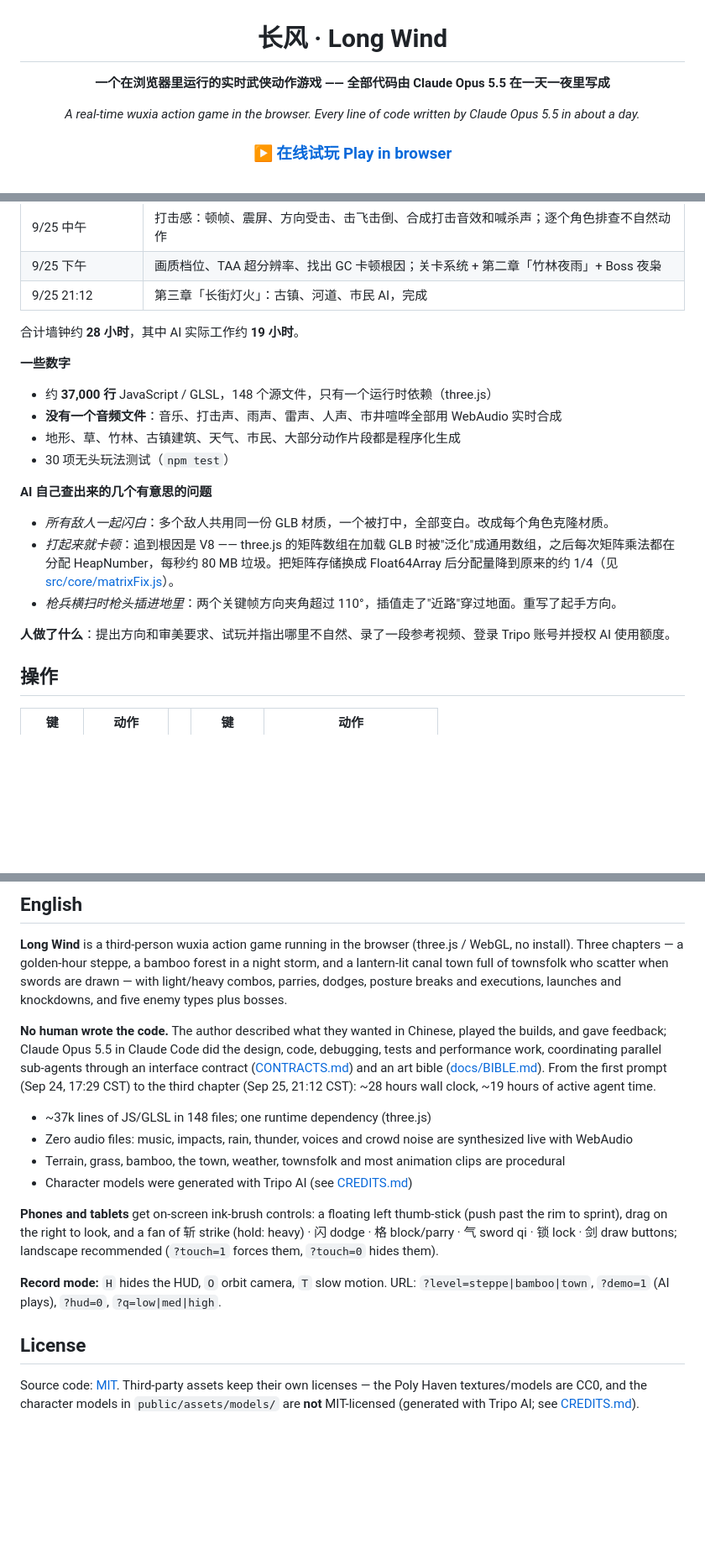
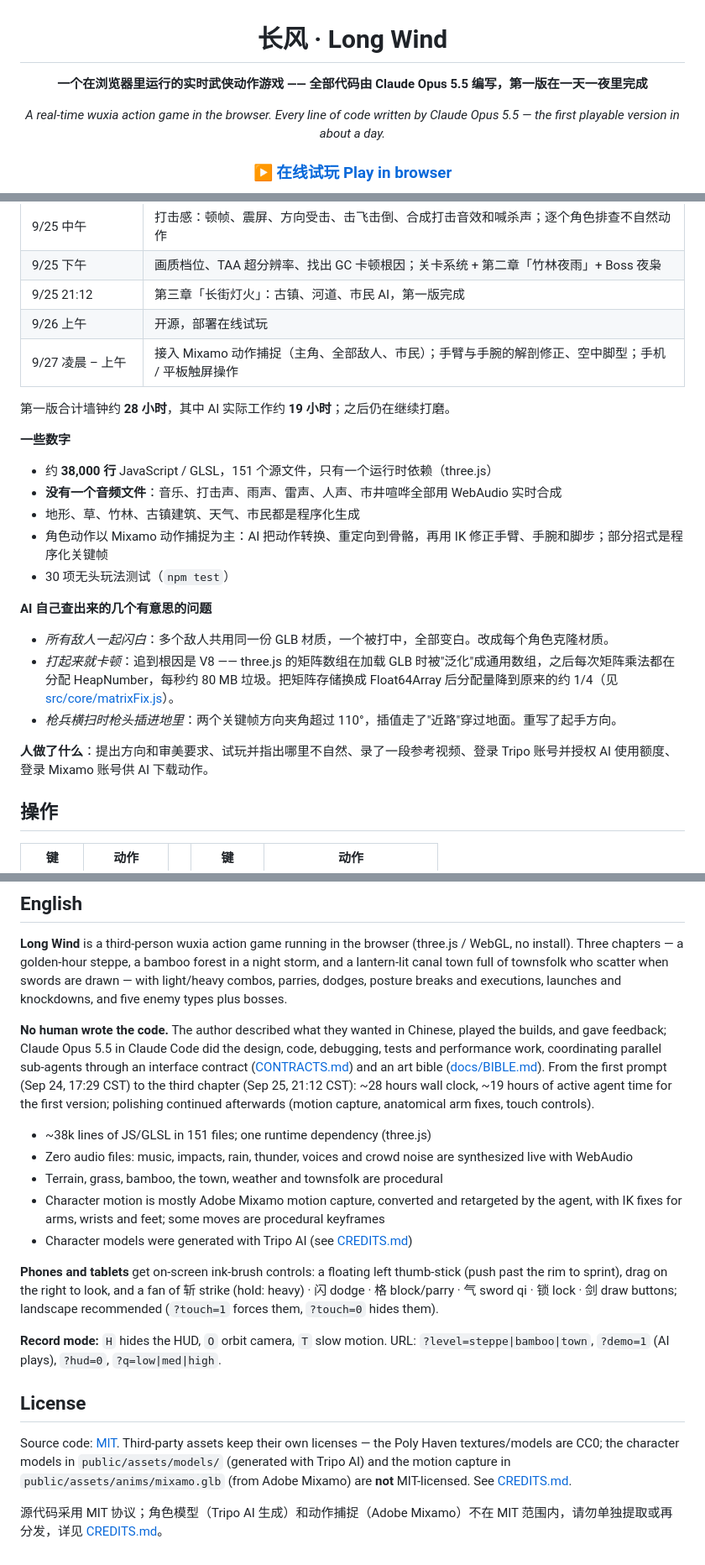
Before and after one commit to cjaiwz100-maker/long-wind, a Markdown page: README.md, 3 parts joined by grey strips. Shown at 84% size. GitHub-like rendering; blank space fills up the shorter version.

Commit message:
README: correct the chapter-1 boss, credit Mixamo motion, date the first version
- Chapter one's boss is 断刀客 (寒山客 is chapter three's).
- Character motion is now mostly Mixamo capture with IK fixes, not procedural;
  the license note says the Mixamo clips are not MIT, as CREDITS.md already does.
- "In a day" refers to the first version; the timeline adds the open-source release
  and the 9/27 motion-capture, arm and touch-control work.
- Line and file counts refreshed (~38k lines, 151 files).

Co-Authored-By: Claude Opus 5.5 <noreply@anthropic.com>

```diff
--- a/README.md
+++ b/README.md
@@ -2,9 +2,9 @@
 
 # 长风 · Long Wind
 
-**一个在浏览器里运行的实时武侠动作游戏 —— 全部代码由 Claude Opus 5.5 在一天一夜里写成**
+**一个在浏览器里运行的实时武侠动作游戏 —— 全部代码由 Claude Opus 5.5 编写，第一版在一天一夜里完成**
 
-*A real-time wuxia action game in the browser. Every line of code written by Claude Opus 5.5 in about a day.*
+*A real-time wuxia action game in the browser. Every line of code written by Claude Opus 5.5 — the first playable version in about a day.*
 
 ### [▶ 在线试玩 Play in browser](https://jbang2004.github.io/long-wind/)
 
@@ -42,15 +42,18 @@
 | 9/25 上午 | 用 Tripo AI 生成角色模型与动画并接入；跳斩、空中翻滚斜劈等招式；第一轮性能优化；敌人模型 |
 | 9/25 中午 | 打击感：顿帧、震屏、方向受击、击飞击倒、合成打击音效和喊杀声；逐个角色排查不自然动作 |
 | 9/25 下午 | 画质档位、TAA 超分辨率、找出 GC 卡顿根因；关卡系统 + 第二章「竹林夜雨」+ Boss 夜枭 |
-| 9/25 21:12 | 第三章「长街灯火」：古镇、河道、市民 AI，完成 |
+| 9/25 21:12 | 第三章「长街灯火」：古镇、河道、市民 AI，第一版完成 |
+| 9/26 上午 | 开源，部署在线试玩 |
+| 9/27 凌晨 – 上午 | 接入 Mixamo 动作捕捉（主角、全部敌人、市民）；手臂与手腕的解剖修正、空中脚型；手机 / 平板触屏操作 |
 
-合计墙钟约 **28 小时**，其中 AI 实际工作约 **19 小时**。
+第一版合计墙钟约 **28 小时**，其中 AI 实际工作约 **19 小时**；之后仍在继续打磨。
 
 **一些数字**
 
-- 约 **37,000 行** JavaScript / GLSL，148 个源文件，只有一个运行时依赖（three.js）
+- 约 **38,000 行** JavaScript / GLSL，151 个源文件，只有一个运行时依赖（three.js）
 - **没有一个音频文件**：音乐、打击声、雨声、雷声、人声、市井喧哗全部用 WebAudio 实时合成
-- 地形、草、竹林、古镇建筑、天气、市民、大部分动作片段都是程序化生成
+- 地形、草、竹林、古镇建筑、天气、市民都是程序化生成
+- 角色动作以 Mixamo 动作捕捉为主：AI 把动作转换、重定向到骨骼，再用 IK 修正手臂、手腕和脚步；部分招式是程序化关键帧
 - 30 项无头玩法测试（`npm test`）
 
 **AI 自己查出来的几个有意思的问题**
@@ -59,7 +62,7 @@
 - *打起来就卡顿*：追到根因是 V8 —— three.js 的矩阵数组在加载 GLB 时被"泛化"成通用数组，之后每次矩阵乘法都在分配 HeapNumber，每秒约 80 MB 垃圾。把矩阵存储换成 Float64Array 后分配量降到原来的约 1/4（见 [src/core/matrixFix.js](src/core/matrixFix.js)）。
 - *枪兵横扫时枪头插进地里*：两个关键帧方向夹角超过 110°，插值走了"近路"穿过地面。重写了起手方向。
 
-**人做了什么**：提出方向和审美要求、试玩并指出哪里不自然、录了一段参考视频、登录 Tripo 账号并授权 AI 使用额度。
+**人做了什么**：提出方向和审美要求、试玩并指出哪里不自然、录了一段参考视频、登录 Tripo 账号并授权 AI 使用额度、登录 Mixamo 账号供 AI 下载动作。
 
 ## 操作
 
@@ -94,11 +97,12 @@ npm run build    # 静态站点输出到 dist/
 
 **Long Wind** is a third-person wuxia action game running in the browser (three.js / WebGL, no install). Three chapters — a golden-hour steppe, a bamboo forest in a night storm, and a lantern-lit canal town full of townsfolk who scatter when swords are drawn — with light/heavy combos, parries, dodges, posture breaks and executions, launches and knockdowns, and five enemy types plus bosses.
 
-**No human wrote the code.** The author described what they wanted in Chinese, played the builds, and gave feedback; Claude Opus 5.5 in Claude Code did the design, code, debugging, tests and performance work, coordinating parallel sub-agents through an interface contract ([CONTRACTS.md](CONTRACTS.md)) and an art bible ([docs/BIBLE.md](docs/BIBLE.md)). From the first prompt (Sep 24, 17:29 CST) to the third chapter (Sep 25, 21:12 CST): ~28 hours wall clock, ~19 hours of active agent time.
+**No human wrote the code.** The author described what they wanted in Chinese, played the builds, and gave feedback; Claude Opus 5.5 in Claude Code did the design, code, debugging, tests and performance work, coordinating parallel sub-agents through an interface contract ([CONTRACTS.md](CONTRACTS.md)) and an art bible ([docs/BIBLE.md](docs/BIBLE.md)). From the first prompt (Sep 24, 17:29 CST) to the third chapter (Sep 25, 21:12 CST): ~28 hours wall clock, ~19 hours of active agent time for the first version; polishing continued afterwards (motion capture, anatomical arm fixes, touch controls).
 
-- ~37k lines of JS/GLSL in 148 files; one runtime dependency (three.js)
+- ~38k lines of JS/GLSL in 151 files; one runtime dependency (three.js)
 - Zero audio files: music, impacts, rain, thunder, voices and crowd noise are synthesized live with WebAudio
-- Terrain, grass, bamboo, the town, weather, townsfolk and most animation clips are procedural
+- Terrain, grass, bamboo, the town, weather and townsfolk are procedural
+- Character motion is mostly Adobe Mixamo motion capture, converted and retargeted by the agent, with IK fixes for arms, wrists and feet; some moves are procedural keyframes
 - Character models were generated with Tripo AI (see [CREDITS.md](CREDITS.md))
 
 **Phones and tablets** get on-screen ink-brush controls: a floating left thumb-stick (push past the rim to sprint), drag on the right to look, and a fan of 斩 strike (hold: heavy) · 闪 dodge · 格 block/parry · 气 sword qi · 锁 lock · 剑 draw buttons; landscape recommended (`?touch=1` forces them, `?touch=0` hides them).
@@ -107,4 +111,6 @@ npm run build    # 静态站点输出到 dist/
 
 ## License
 
-Source code: [MIT](LICENSE). Third-party assets keep their own licenses — the Poly Haven textures/models are CC0, and the character models in `public/assets/models/` are **not** MIT-licensed (generated with Tripo AI; see [CREDITS.md](CREDITS.md)).
+Source code: [MIT](LICENSE). Third-party assets keep their own licenses — the Poly Haven textures/models are CC0; the character models in `public/assets/models/` (generated with Tripo AI) and the motion capture in `public/assets/anims/mixamo.glb` (from Adobe Mixamo) are **not** MIT-licensed. See [CREDITS.md](CREDITS.md).
+
+源代码采用 MIT 协议；角色模型（Tripo AI 生成）和动作捕捉（Adobe Mixamo）不在 MIT 范围内，请勿单独提取或再分发，详见 [CREDITS.md](CREDITS.md)。
```
Also changed, not shown: other parts of README.md (+1 -1 lines).
